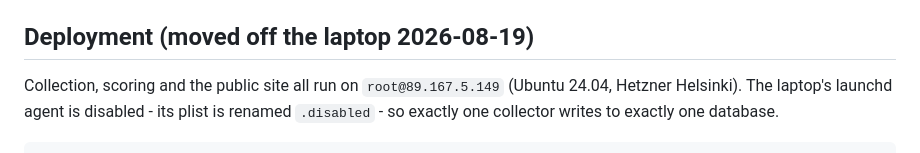
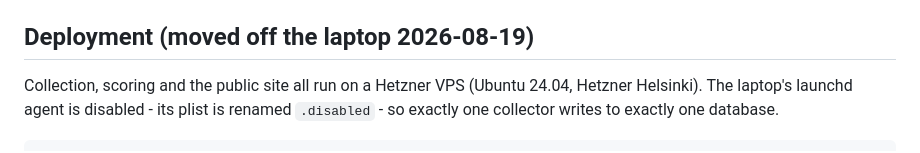
Before and after one commit to Olwar/weather-bench, a Markdown page: README.md, the part around the change. Rendered like a GitHub page.

Commit message:
README: drop the ssh-target phrasing from the deployment note

```diff
--- a/README.md
+++ b/README.md
@@ -102,7 +102,7 @@ idempotent.
 
 ## Deployment (moved off the laptop 2026-08-19)
 
-Collection, scoring and the public site all run on `root@89.167.5.149` (Ubuntu
+Collection, scoring and the public site all run on a Hetzner VPS (Ubuntu
 24.04, Hetzner Helsinki). The laptop's launchd agent is disabled - its plist is
 renamed `.disabled` - so exactly one collector writes to exactly one database.
 
```
